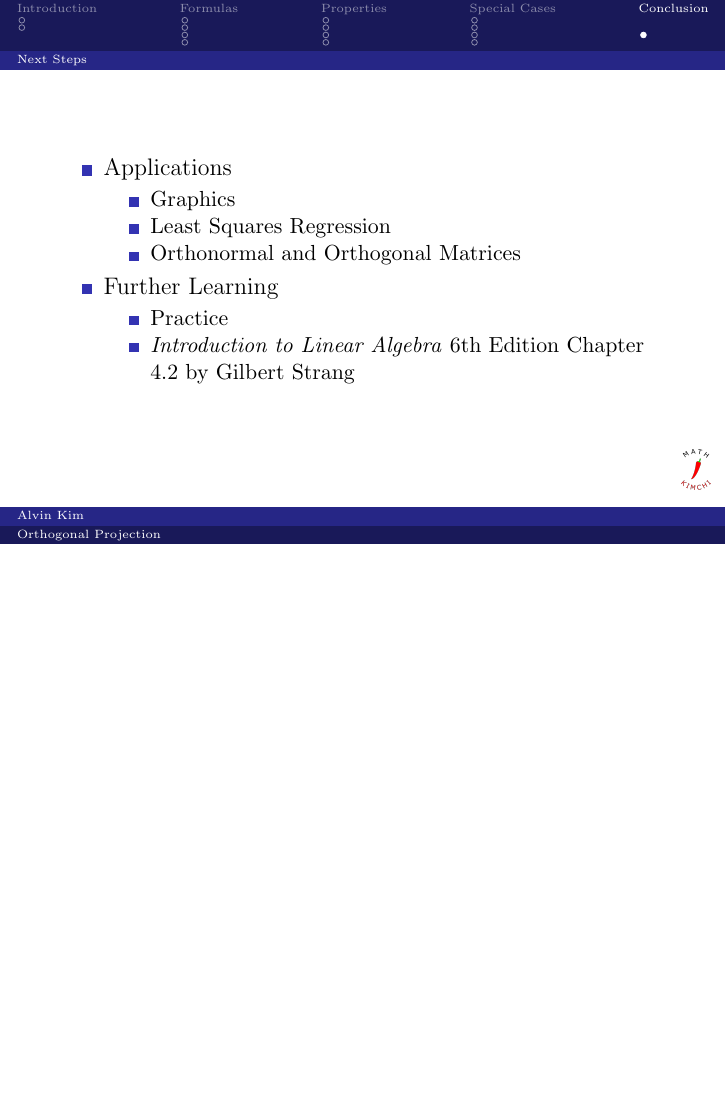
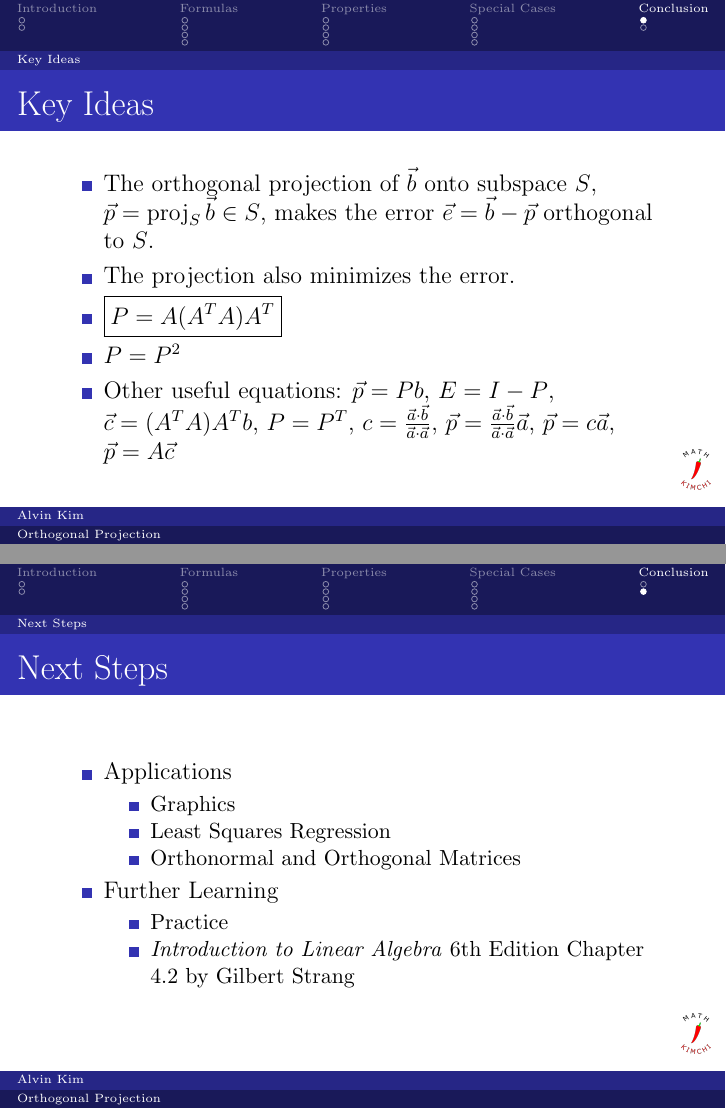
Before and after one commit to mathkimchi/mathkimchi-slideshows, LaTeX slides (linear-algebra/orthogonalprojection.tex): page 58 of 58 before the commit and pages 58 and 59 of 59 after it, the two joined at a grey line, the shorter picture padded with empty space. Compiled offline with pdfLaTeX.

Commit message:
Orthogonal projection Key ideas
first draft of the slides finished!

```diff
--- a/linear-algebra/orthogonalprojection.tex
+++ b/linear-algebra/orthogonalprojection.tex
@@ -438,13 +438,25 @@
 
 \section{Conclusion}
 
-\subsection{Formulas Recapped}
+\subsection{Key Ideas}
 
-\subsection{Properties Recapped}
+\begin{frame}
+    \frametitle{Key Ideas}
+
+    \begin{itemize}
+        \item The orthogonal projection of $\vec{b}$ onto subspace $S$, $\vec{p} = \proj_S \vec{b} \in S$, makes the error $\vec{e} = \vec{b} - \vec{p}$ orthogonal to $S$.
+        \item The projection also minimizes the error.
+        \item $\boxed{P = A(A^T A)A^T}$ \note{$A$ must have LI cols}
+        \item $P = P^2$
+        \item Other useful equations: $\vec{p} = Pb$, $E = I - P$, $\vec{c} = (A^T A)A^Tb$, $P = P^T$, $c = \frac{\vec{a} \cdot \vec{b}}{\vec{a} \cdot \vec{a}}$, $\vec{p} = \frac{\vec{a} \cdot \vec{b}}{\vec{a} \cdot \vec{a}} \vec{a}$, $\vec{p} = c \vec{a}$, $\vec{p} = A \vec{c}$
+    \end{itemize}
+\end{frame}
 
 \subsection{Next Steps}
 
 \begin{frame}
+    \frametitle{Next Steps}
+
     \begin{itemize}
         \item Applications
               \begin{itemize}
```
Also changed, not shown: linear-algebra/orthogonalprojection.pdf.
